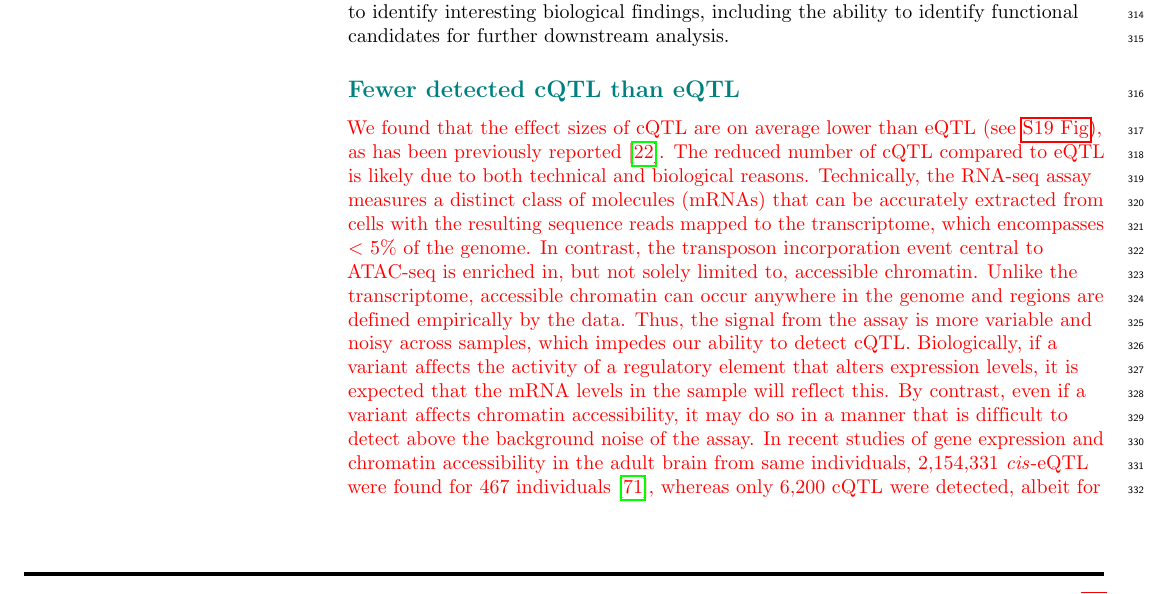
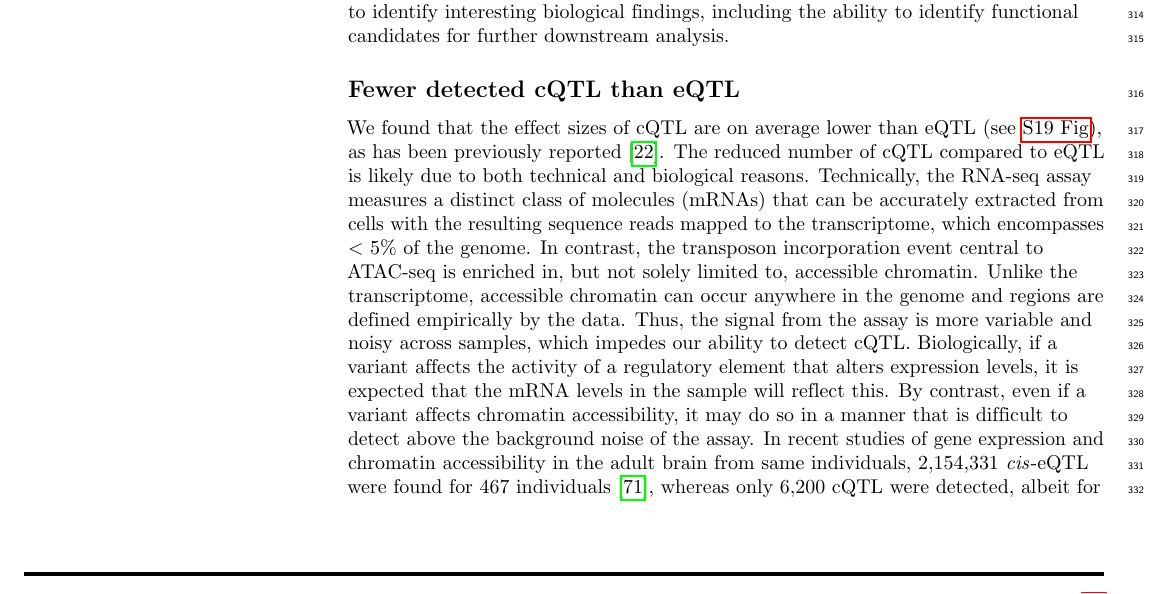
Before and after one commit to gkeele/CC-eQTL-and-cQTL-Butadiene-control-paper, a LaTeX document (cc_tissue_paper_plos_genetics_revision.tex): part of page 11 of 41, cut so that both start at the same text. Compiled offline with pdfLaTeX.

Commit message:
Update based on Terry's revisions

```diff
--- a/cc_tissue_paper_plos_genetics_revision.tex
+++ b/cc_tissue_paper_plos_genetics_revision.tex
@@ -506,9 +506,9 @@ Additional sources of genetic regulation of \textit{Akr1e1} were observed for ki
 
 In this study we performed QTL and mediation analyses of gene expression and chromatin accessibility data in liver, lung, and kidney tissue samples from 47 strains of the CC. We examined correlations between founder haplotype effects of co-localizing QTL to identify QTL that are likely functionally active in multiple tissues as well as QTL with distinct activity across the three tissues, as is the case with the \textit{Pik3c2g} gene, potentially representing differing active genetic variants in the local region. We detected extensive evidence of chromatin mediation of local-eQTL as well as gene expression mediators underlying distal-eQTL. One unique example is the elucidation of the genetic regulation of \textit{Akr1e1} expression, a gene that plays a role in glycogen metabolism, involving inhibition by expression of a distal zinc finger protein mediator that contributes to reduced chromatin accessibility at the promoter of \textit{Akr1e1}. These findings highlight the ability of integrative QTL approaches such as mediation analysis to identify interesting biological findings, including the ability to identify functional candidates for further downstream analysis.
 
-\subsection*{\GKinline{Fewer detected cQTL than eQTL}}
-
-\WVinline{We found that the effect sizes of cQTL are on average lower than eQTL (see \nameref{S_qtl_effect_sizes_by_method}), as has been previously reported \cite{Chick2016}. The reduced number of cQTL compared to eQTL is likely due to both technical and biological reasons.  Technically, the RNA-seq assay measures a distinct class of molecules (mRNAs) that can be accurately extracted from cells with the resulting sequence reads mapped to the transcriptome, which encompasses $<$ 5\% of the genome. In contrast, the transposon incorporation event central to ATAC-seq is enriched in, but not solely limited to, accessible chromatin. Unlike the transcriptome, accessible chromatin can occur anywhere in the genome and regions are defined empirically by the data. Thus, the signal from the assay is more variable and noisy across samples, which impedes our ability to detect cQTL. Biologically, if a variant affects the activity of a regulatory element that alters expression levels, it is expected that the mRNA levels in the sample will reflect this. By contrast, even if a variant affects chromatin accessibility, it may do so in a manner that is difficult to detect above the background noise of the assay. In recent studies of gene expression and chromatin accessibility in the adult brain from same individuals, 2,154,331 \textit{cis}-eQTL were found for 467 individuals \cite{Richard2012}, whereas only 6,200 cQTL were detected, albeit for only 272 individuals \cite{Bryois2018}. While the reduced number of individuals undoubtedly contributed to this lower number of detected cQTL, it is likely that significantly fewer cQTL would be found in the same number of individuals.}
+\subsection*{Fewer detected cQTL than eQTL}
+
+We found that the effect sizes of cQTL are on average lower than eQTL (see \nameref{S_qtl_effect_sizes_by_method}), as has been previously reported \cite{Chick2016}. The reduced number of cQTL compared to eQTL is likely due to both technical and biological reasons.  Technically, the RNA-seq assay measures a distinct class of molecules (mRNAs) that can be accurately extracted from cells with the resulting sequence reads mapped to the transcriptome, which encompasses $<$ 5\% of the genome. In contrast, the transposon incorporation event central to ATAC-seq is enriched in, but not solely limited to, accessible chromatin. Unlike the transcriptome, accessible chromatin can occur anywhere in the genome and regions are defined empirically by the data. Thus, the signal from the assay is more variable and noisy across samples, which impedes our ability to detect cQTL. Biologically, if a variant affects the activity of a regulatory element that alters expression levels, it is expected that the mRNA levels in the sample will reflect this. By contrast, even if a variant affects chromatin accessibility, it may do so in a manner that is difficult to detect above the background noise of the assay. In recent studies of gene expression and chromatin accessibility in the adult brain from same individuals, 2,154,331 \textit{cis}-eQTL were found for 467 individuals \cite{Richard2012}, whereas only 6,200 cQTL were detected, albeit for only 272 individuals \cite{Bryois2018}. While the reduced number of individuals undoubtedly contributed to this lower number of detected cQTL, it is likely that significantly fewer cQTL would be found in the same number of individuals.
 
 \subsection*{Reduced cQTL and mediation signal in liver compared to lung or kidney}
 
```
